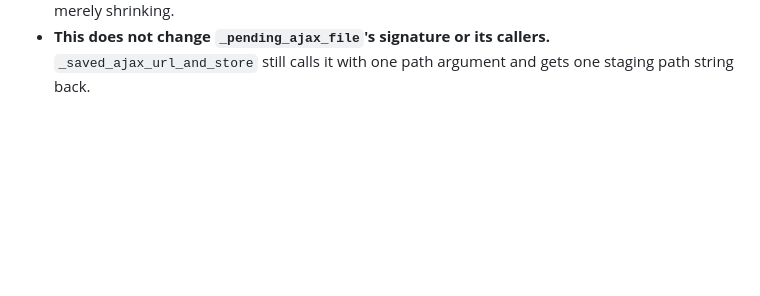
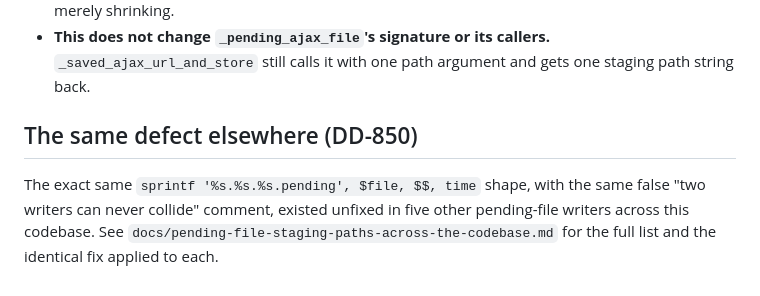
Before and after one commit to manif3station/developer-dashboard, a Markdown page: docs/ajax-staging-paths-are-collision-safe-by-a-counter-not-timing.md, the part around the change. Drawn GitHub-style; blank space fills up the shorter version.

Commit message:
DD-848: cross-reference DD-850's identical defect in the same doc page
DD-850 fixed the same false "two writers can never collide" pid+time
staging-path collision in five other pending-file writers, filed after
this page was first written. Point the reader at the fuller list.

```diff
--- a/docs/ajax-staging-paths-are-collision-safe-by-a-counter-not-timing.md
+++ b/docs/ajax-staging-paths-are-collision-safe-by-a-counter-not-timing.md
@@ -68,3 +68,11 @@ impossible the way it always was: two live processes never share a pid.
 - **This does not change `_pending_ajax_file`'s signature or its callers.**
   `_saved_ajax_url_and_store` still calls it with one path argument and
   gets one staging path string back.
+
+## The same defect elsewhere (DD-850)
+
+The exact same `sprintf '%s.%s.%s.pending', $file, $$, time` shape, with the
+same false "two writers can never collide" comment, existed unfixed in five
+other pending-file writers across this codebase. See
+`docs/pending-file-staging-paths-across-the-codebase.md` for the full list
+and the identical fix applied to each.
```
